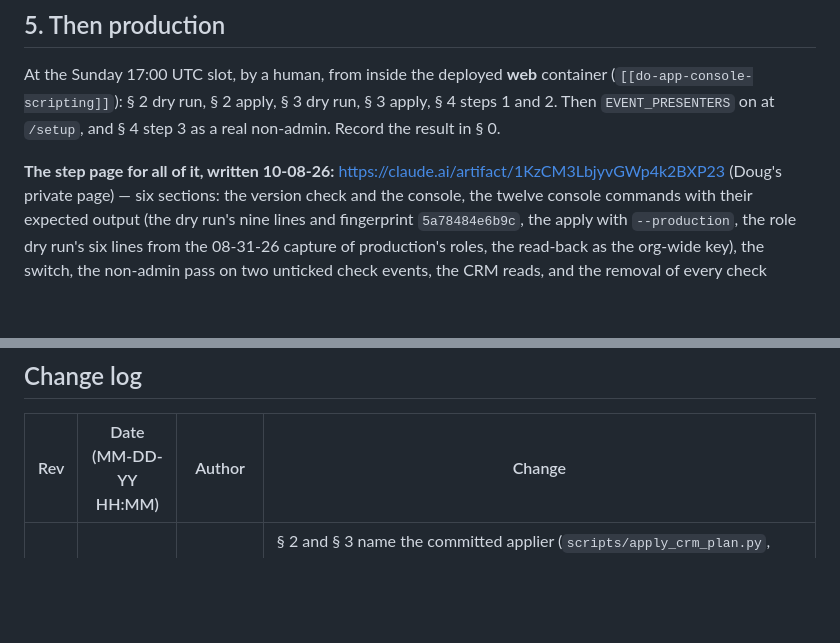
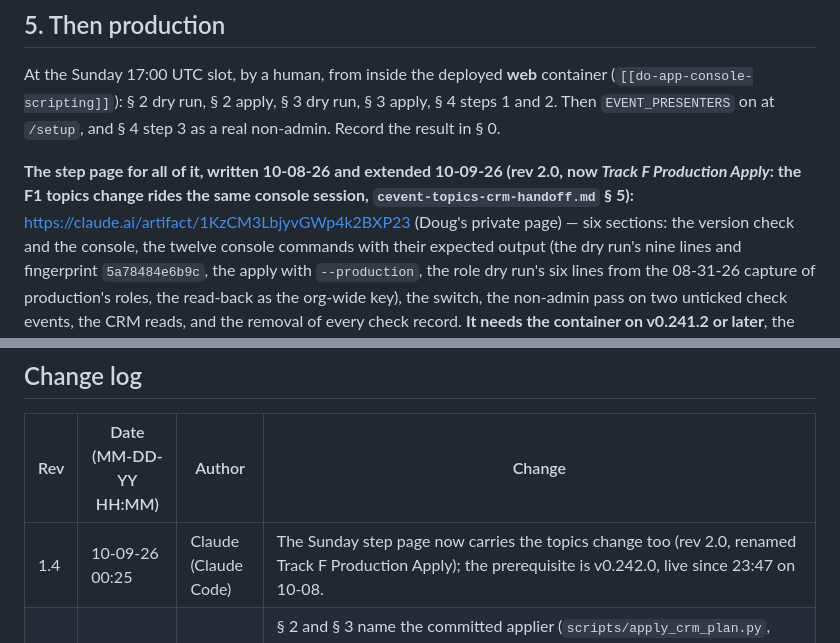
Before and after one commit to dbower44022/cbm-client-intake, a Markdown page: cevent-presenters-crm-handoff.md, 2 parts joined by grey strips. Drawn GitHub-style; blank space fills up the shorter version.

```diff
--- a/cevent-presenters-crm-handoff.md
+++ b/cevent-presenters-crm-handoff.md
@@ -113,7 +113,7 @@ container (`[[do-app-console-scripting]]`): § 2 dry run, § 2 apply, § 3 dry
 run, § 3 apply, § 4 steps 1 and 2. Then `EVENT_PRESENTERS` on at `/setup`, and
 § 4 step 3 as a real non-admin. Record the result in § 0.
 
-**The step page for all of it, written 10-08-26:** https://claude.ai/artifact/1KzCM3LbjyvGWp4k2BXP23
+**The step page for all of it, written 10-08-26 and extended 10-09-26 (rev 2.0, now *Track F Production Apply*: the F1 topics change rides the same console session, `cevent-topics-crm-handoff.md` § 5):** https://claude.ai/artifact/1KzCM3LbjyvGWp4k2BXP23
 (Doug's private page) — six sections: the version check and the console,
 the twelve console commands with their expected output (the dry run's nine
 lines and fingerprint `5a78484e6b9c`, the apply with `--production`, the role
@@ -146,6 +146,7 @@ computer using Boston's settings file. Switch stays off until Boston's staff ask
 
 | Rev | Date (MM-DD-YY HH:MM) | Author | Change |
 |---|---|---|---|
+| 1.4 | 10-09-26 00:25 | Claude (Claude Code) | The Sunday step page now carries the topics change too (rev 2.0, renamed Track F Production Apply); the prerequisite is v0.242.0, live since 23:47 on 10-08. |
 | 1.3 | 10-08-26 23:45 | Claude (Claude Code) | § 2 and § 3 name the committed applier (`scripts/apply_crm_plan.py`, v0.241.2 — the skill copy was never in a container); the expected fingerprint `5a78484e6b9c` recorded; § 5 carries the container commands and the production step page https://claude.ai/artifact/1KzCM3LbjyvGWp4k2BXP23; § 0 names the v0.241.2 prerequisite. |
 | 1.2 | 10-08-26 11:11 | Claude (Claude Code) | Assignment Permission raised to `all`: `team` still refused (a record with neither team nor assigned user fails the team-level check, read from EspoCRM's source). Applied on crm-test 11:11. |
 | 1.1 | 10-08-26 11:04 | Claude (Claude Code) | Live pass step 3.10 refused Contact create with an assignment failure; the role script now also sets the Marketing Admin Role's Assignment Permission to `team`, applied on crm-test 11:03. |
```
Also changed, not shown: other parts of cevent-presenters-crm-handoff.md (+1 -1 lines), OPEN-ITEMS.md (+4 -2 lines), cevent-topics-crm-handoff.md (+7 -1 lines).
